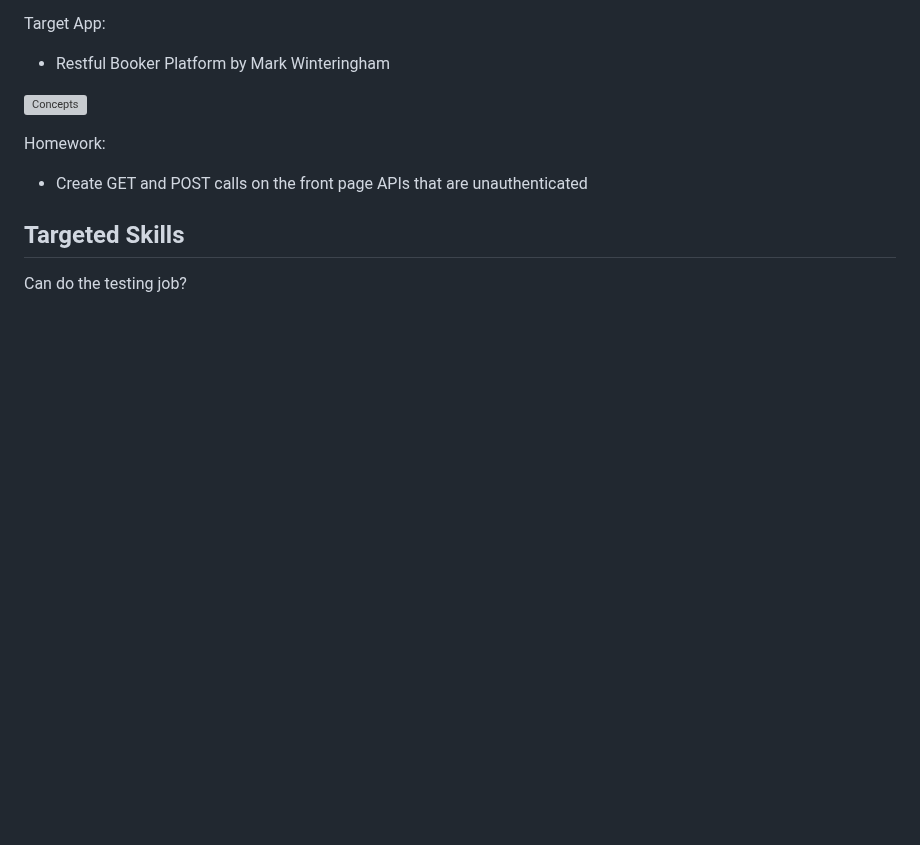
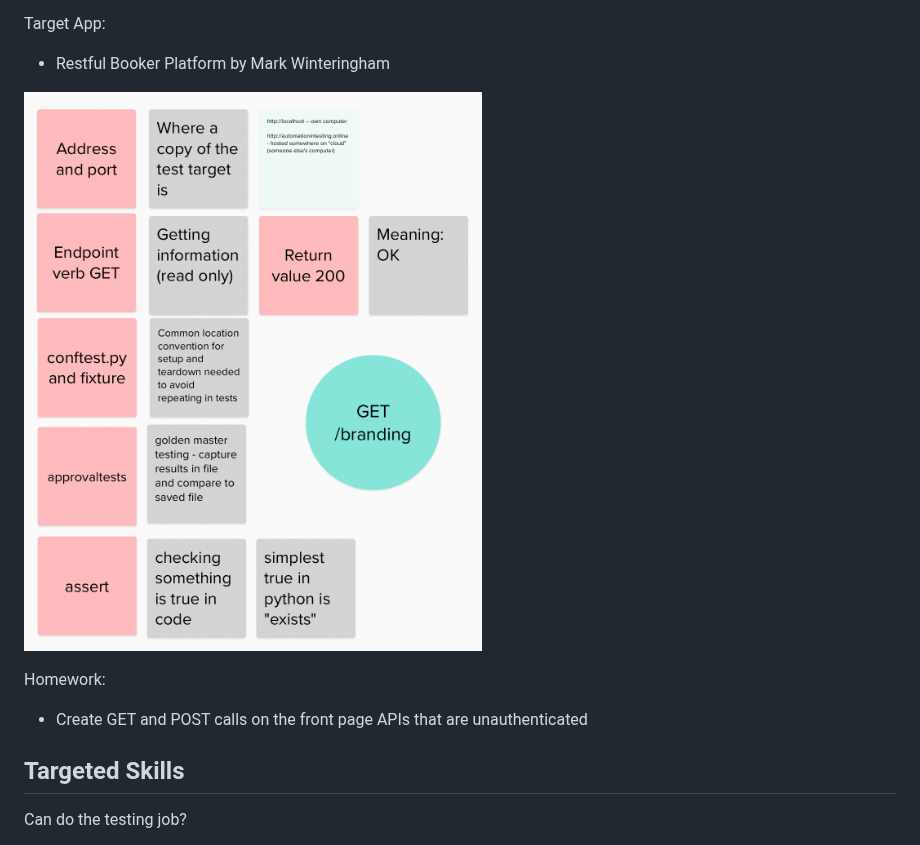
Before and after one commit to Testing-Dozen/testing-dozen.github.io, a Markdown page: README.md, the part around the change. Drawn GitHub-style; blank space fills up the shorter version; grey boxes are pictures that could not be loaded.

```diff
--- a/README.md
+++ b/README.md
@@ -260,7 +260,7 @@ Targeted Capability:
 Target App:
   * Restful Booker Platform by Mark Winteringham
 
-![Concepts](https://github.com/Testing-Dozen/testing-dozen.github.io/blob/main/Session8.png?raw=true)
+![Concepts](https://github.com/Testing-Dozen/testing-dozen.github.io/blob/main/session8.png?raw=true)
 
 Homework:
   * Create GET and POST calls on the front page APIs that are unauthenticated
```
